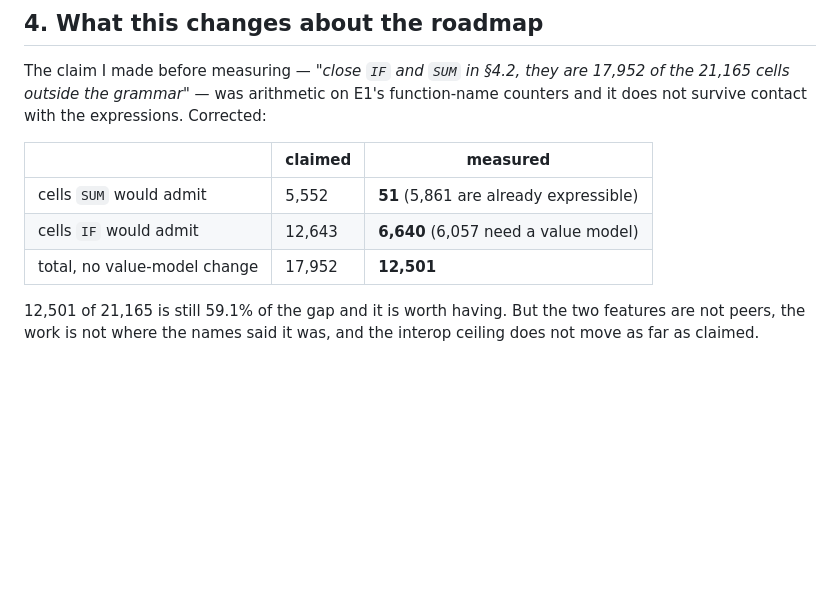
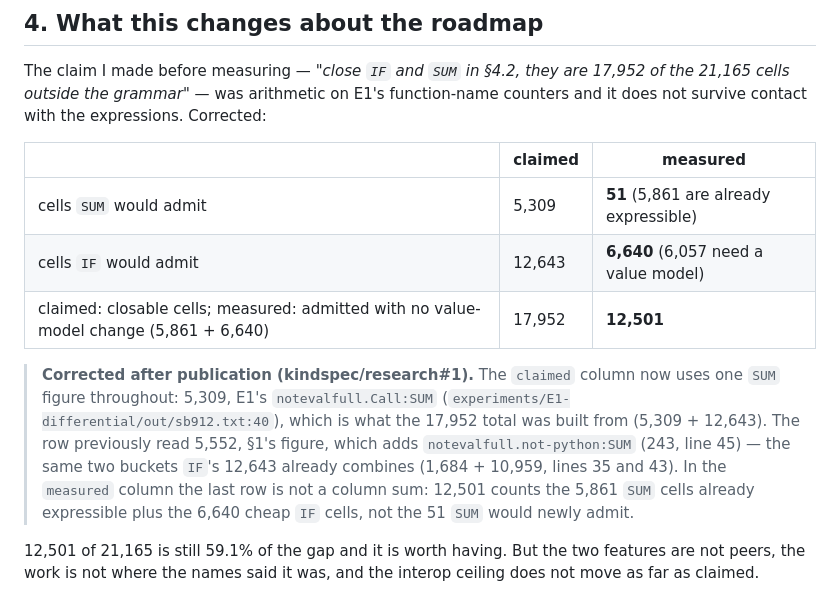
Before and after one commit to kindspec/research, a Markdown page: design-findings/E4-if-sum-shapes.md, the part around the change. GitHub-like rendering; blank space fills up the shorter version.

Commit message:
docs(E4): make the section 4 retraction table reconcile
The claimed column used 5,552 for SUM but built its total from 5,309.
Use 5,309 throughout, cite the E1 counters for both figures, and say
that the measured total is not a column sum.

Closes #1

```diff
--- a/design-findings/E4-if-sum-shapes.md
+++ b/design-findings/E4-if-sum-shapes.md
@@ -137,9 +137,19 @@ Corrected:
 
 | | claimed | measured |
 |---|---|---|
-| cells `SUM` would admit | 5,552 | **51** (5,861 are already expressible) |
+| cells `SUM` would admit | 5,309 | **51** (5,861 are already expressible) |
 | cells `IF` would admit | 12,643 | **6,640** (6,057 need a value model) |
-| total, no value-model change | 17,952 | **12,501** |
+| claimed: closable cells; measured: admitted with no value-model change (5,861 + 6,640) | 17,952 | **12,501** |
+
+> **Corrected after publication (kindspec/research#1).** The `claimed` column
+> now uses one `SUM` figure throughout: 5,309, E1's
+> `notevalfull.Call:SUM` (`experiments/E1-differential/out/sb912.txt:40`),
+> which is what the 17,952 total was built from (5,309 + 12,643). The row
+> previously read 5,552, §1's figure, which adds `notevalfull.not-python:SUM`
+> (243, line 45) — the same two buckets `IF`'s 12,643 already combines
+> (1,684 + 10,959, lines 35 and 43). In the `measured` column the last row is
+> not a column sum: 12,501 counts the 5,861 `SUM` cells already expressible
+> plus the 6,640 cheap `IF` cells, not the 51 `SUM` would newly admit.
 
 12,501 of 21,165 is still 59.1% of the gap and it is worth having. But the two
 features are not peers, the work is not where the names said it was, and the
```
